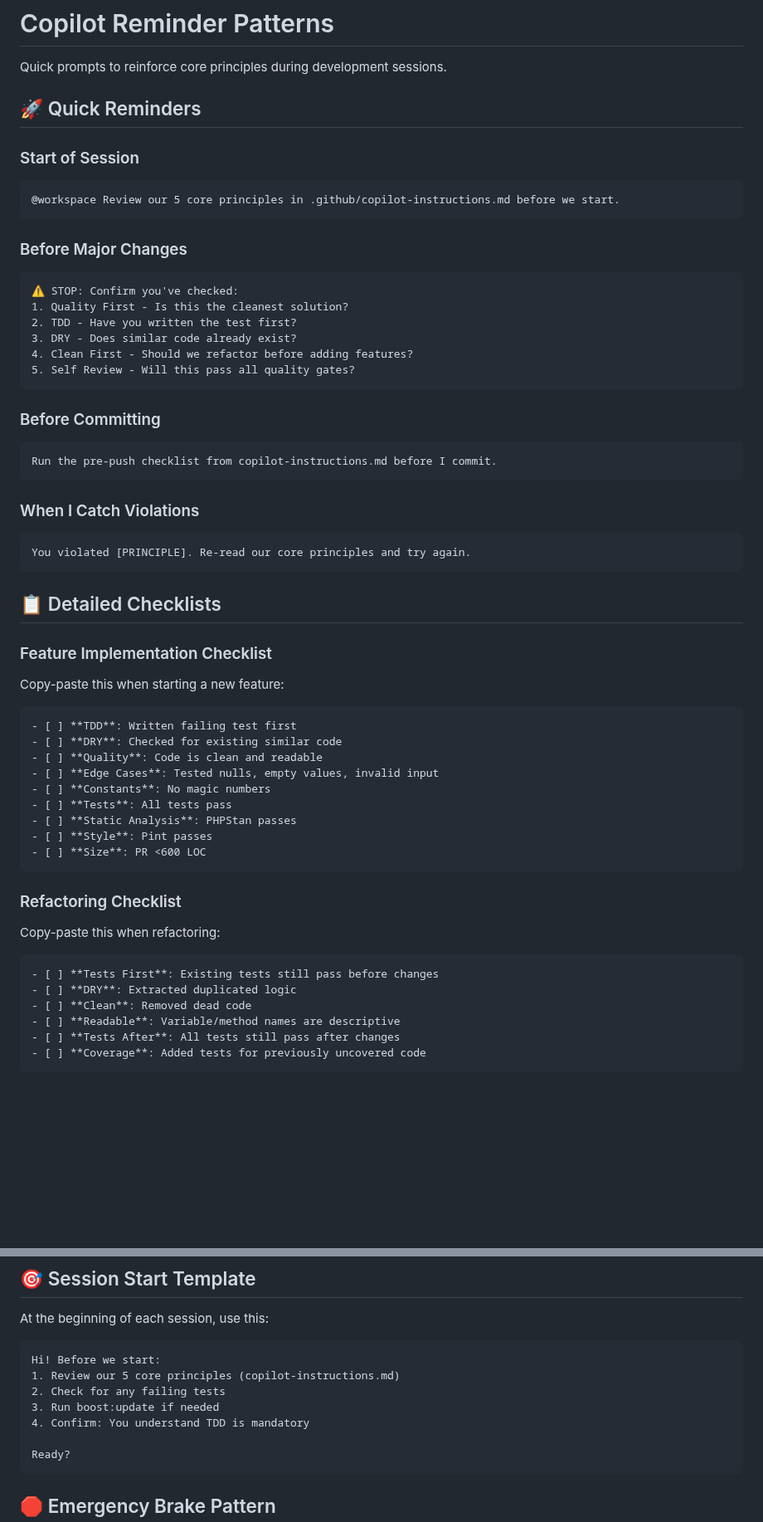
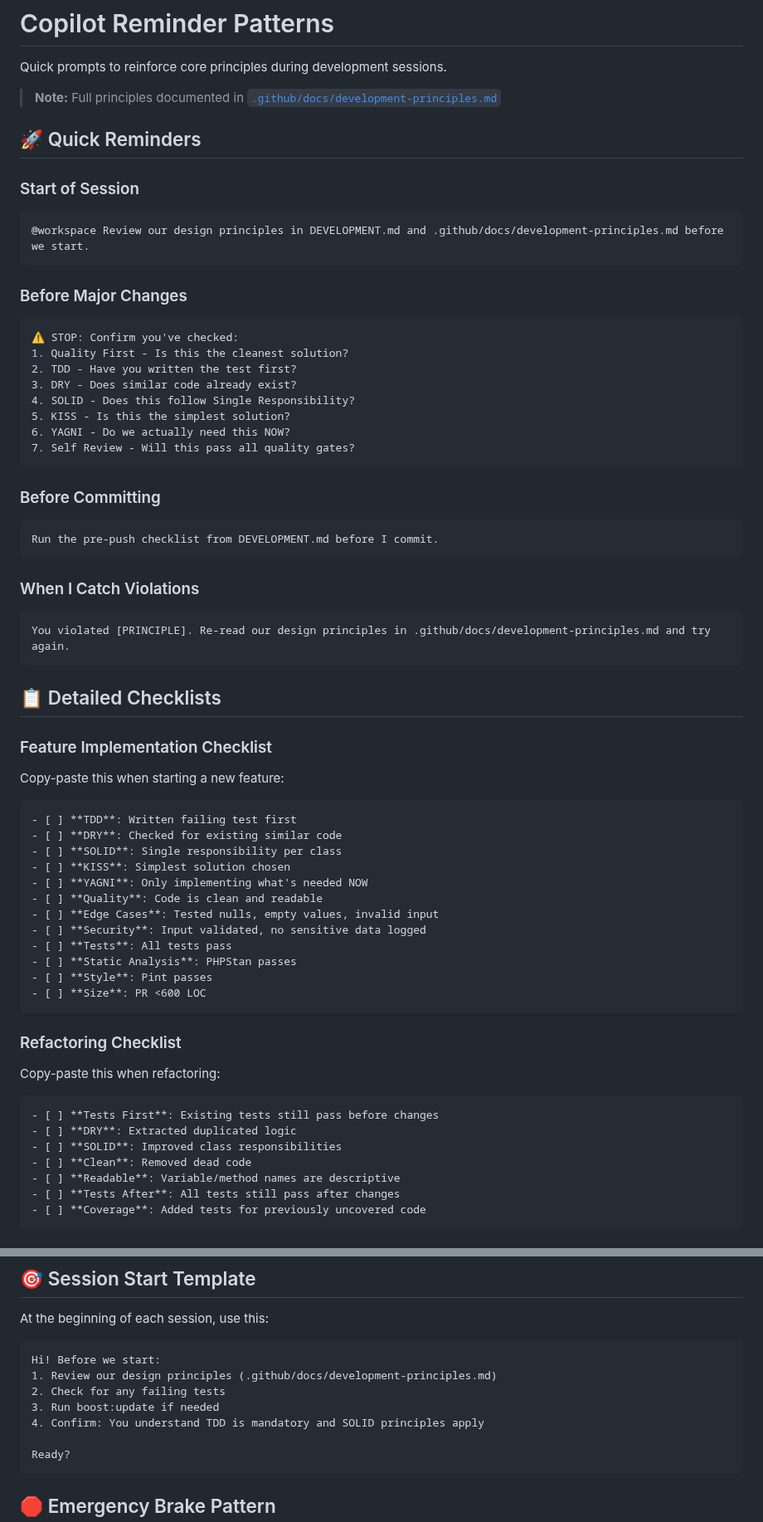
Before and after one commit to SecPal/api, a Markdown page: docs/COPILOT_REMINDER_PATTERNS.md, 2 parts joined by grey strips. Shown at 83% size. Drawn GitHub-style; blank space fills up the shorter version.

````diff
--- a/docs/COPILOT_REMINDER_PATTERNS.md
+++ b/docs/COPILOT_REMINDER_PATTERNS.md
@@ -7,12 +7,14 @@ SPDX-License-Identifier: CC0-1.0
 
 Quick prompts to reinforce core principles during development sessions.
 
+> **Note:** Full principles documented in [`.github/docs/development-principles.md`](../../../.github/docs/development-principles.md)
+
 ## 🚀 Quick Reminders
 
 ### Start of Session
 
 ```text
-@workspace Review our 5 core principles in .github/copilot-instructions.md before we start.
+@workspace Review our design principles in DEVELOPMENT.md and .github/docs/development-principles.md before we start.
 ```
 
 ### Before Major Changes
@@ -22,20 +24,22 @@ Quick prompts to reinforce core principles during development sessions.
 1. Quality First - Is this the cleanest solution?
 2. TDD - Have you written the test first?
 3. DRY - Does similar code already exist?
-4. Clean First - Should we refactor before adding features?
-5. Self Review - Will this pass all quality gates?
+4. SOLID - Does this follow Single Responsibility?
+5. KISS - Is this the simplest solution?
+6. YAGNI - Do we actually need this NOW?
+7. Self Review - Will this pass all quality gates?
 ```
 
 ### Before Committing
 
 ```text
-Run the pre-push checklist from copilot-instructions.md before I commit.
+Run the pre-push checklist from DEVELOPMENT.md before I commit.
 ```
 
 ### When I Catch Violations
 
 ```text
-You violated [PRINCIPLE]. Re-read our core principles and try again.
+You violated [PRINCIPLE]. Re-read our design principles in .github/docs/development-principles.md and try again.
 ```
 
 ## 📋 Detailed Checklists
@@ -47,9 +51,12 @@ Copy-paste this when starting a new feature:
 ```markdown
 - [ ] **TDD**: Written failing test first
 - [ ] **DRY**: Checked for existing similar code
+- [ ] **SOLID**: Single responsibility per class
+- [ ] **KISS**: Simplest solution chosen
+- [ ] **YAGNI**: Only implementing what's needed NOW
 - [ ] **Quality**: Code is clean and readable
 - [ ] **Edge Cases**: Tested nulls, empty values, invalid input
-- [ ] **Constants**: No magic numbers
+- [ ] **Security**: Input validated, no sensitive data logged
 - [ ] **Tests**: All tests pass
 - [ ] **Static Analysis**: PHPStan passes
 - [ ] **Style**: Pint passes
@@ -63,6 +70,7 @@ Copy-paste this when refactoring:
 ```markdown
 - [ ] **Tests First**: Existing tests still pass before changes
 - [ ] **DRY**: Extracted duplicated logic
+- [ ] **SOLID**: Improved class responsibilities
 - [ ] **Clean**: Removed dead code
 - [ ] **Readable**: Variable/method names are descriptive
 - [ ] **Tests After**: All tests still pass after changes
@@ -88,10 +96,10 @@ At the beginning of each session, use this:
 
 ```text
 Hi! Before we start:
-1. Review our 5 core principles (copilot-instructions.md)
+1. Review our design principles (.github/docs/development-principles.md)
 2. Check for any failing tests
 3. Run boost:update if needed
-4. Confirm: You understand TDD is mandatory
+4. Confirm: You understand TDD is mandatory and SOLID principles apply
 
 Ready?
 ```
````
Also changed, not shown: CHANGELOG.md (+9 -0 lines), DEVELOPMENT.md (+35 -7 lines).
